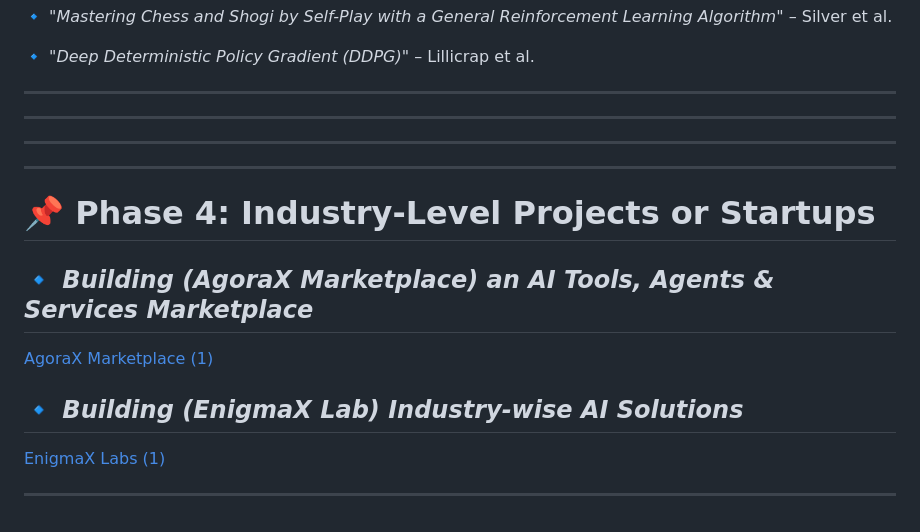
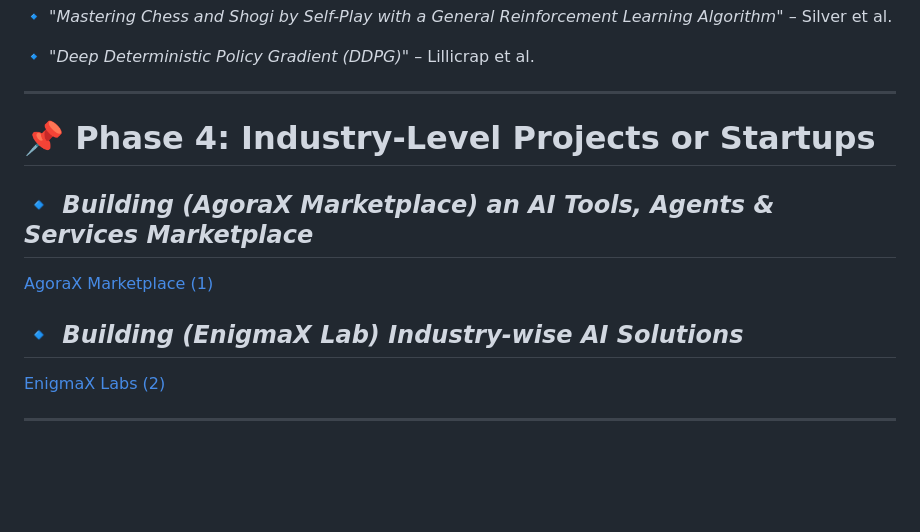
Before and after one commit to thefaheemkhan/AI-Engineering-Mastery, a Markdown page: README.md, the part around the change printed below. GitHub-like rendering; blank space fills up the shorter version.

```diff
--- a/README.md
+++ b/README.md
@@ -651,11 +642,8 @@ Each section includes:
 
 ---
 
----
 
----
 
----
 
 # **📌 Phase 4: Industry-Level Projects or Startups**
 
@@ -665,6 +653,6 @@ Each section includes:
 
 ## 🔹 *Building (EnigmaX Lab) Industry-wise AI Solutions*
 
-[EnigmaX Labs (1)](https://www.notion.so/EnigmaX-Labs-1-1db3fa0939d0807f8f16dc47a0b4b5fd?pvs=21)
+[EnigmaX Labs (2)](https://www.notion.so/EnigmaX-Labs-1-1db3fa0939d0807f8f16dc47a0b4b5fd?pvs=21)
 
 ---
```
Also changed, not shown: other parts of README.md (+0 -9 lines).
